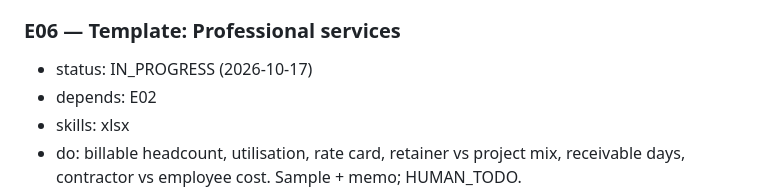
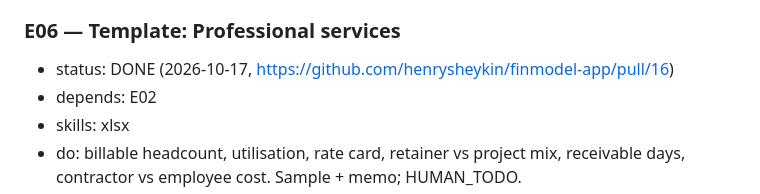
Before and after one commit to henrysheykin/finmodel-app, a Markdown page: docs/BACKLOG.md, the part around the change. Rendered like a GitHub page.

```diff
--- a/docs/BACKLOG.md
+++ b/docs/BACKLOG.md
@@ -69,7 +69,7 @@ Skill names are as shown in the session's skill list (prefixes may differ:
 - done when: as E03; challenger checks IRR within 0.01 pp.
 
 ### E06 — Template: Professional services
-- status: IN_PROGRESS (2026-10-17)
+- status: DONE (2026-10-17, https://github.com/henrysheykin/finmodel-app/pull/16)
 - depends: E02
 - skills: xlsx
 - do: billable headcount, utilisation, rate card, retainer vs project mix,
```
Also changed, not shown: docs/RUNLOG.md (+6 -0 lines).
